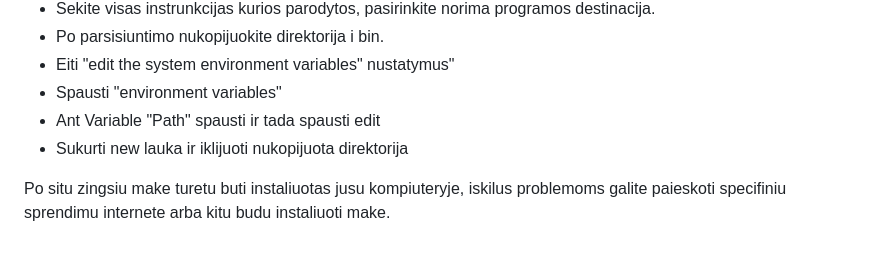
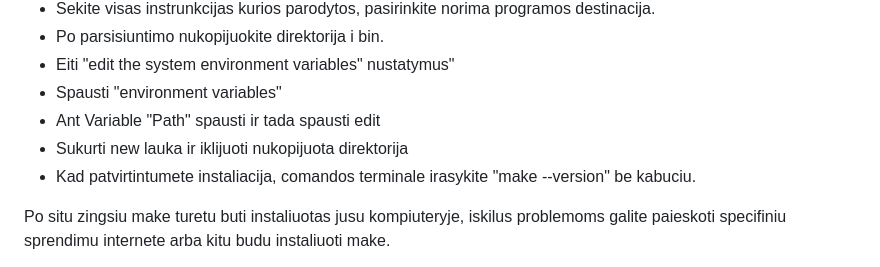
Before and after one commit to VytautasVysniauskas/1.1_uzduotis, a Markdown page: README.md, the part around the change. GitHub-like rendering.

```diff
--- a/README.md
+++ b/README.md
@@ -10,6 +10,7 @@ Pries pradedant naudojima, jums pirmiausia reikes parsisiusti make naudojimui, s
 - Spausti "environment variables"
 - Ant Variable "Path" spausti ir tada spausti edit
 - Sukurti new lauka ir iklijuoti nukopijuota direktorija
+- Kad patvirtintumete instaliacija, comandos terminale irasykite "make --version" be kabuciu.
 
 Po situ zingsiu make turetu buti instaliuotas jusu kompiuteryje, iskilus problemoms
 galite paieskoti specifiniu sprendimu internete arba kitu budu instaliuoti make.
```
